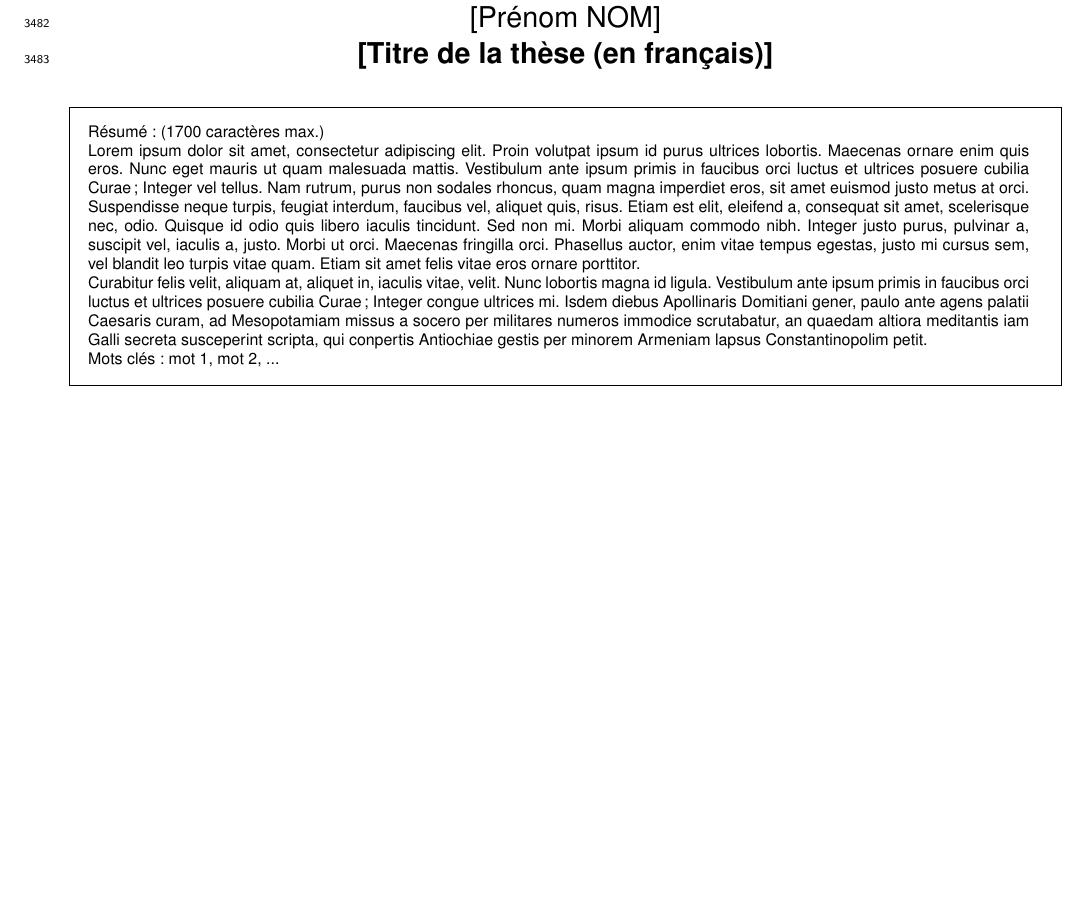
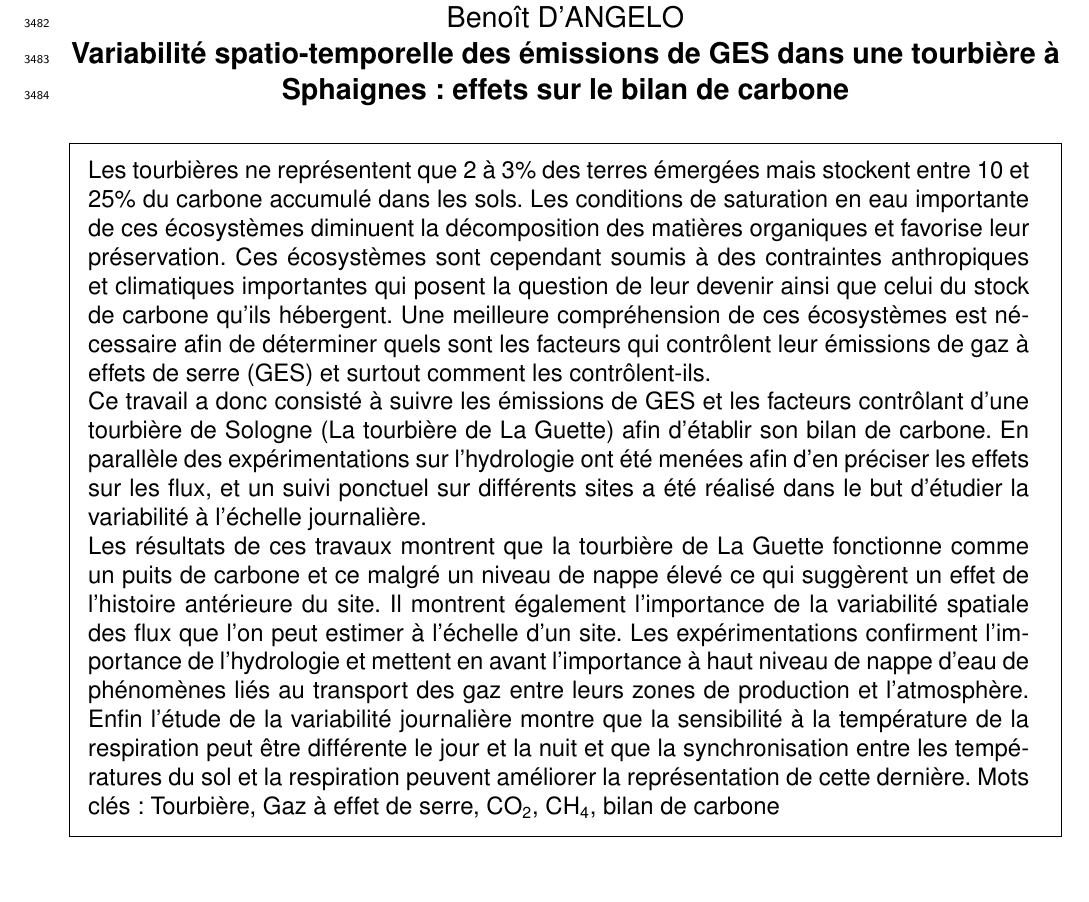
Before and after one commit to dangelob/manuscript, a LaTeX thesis (phdthesis.tex, which reads front_back_pages/backcover.tex): part of page 216 of 217 before the commit and part of page 216 of 218 after it, cut at the place of the change. Compiled offline with pdfLaTeX.

Commit message:
typo + embryon résumé + titre

```diff
--- a/front_back_pages/backcover.tex
+++ b/front_back_pages/backcover.tex
@@ -9,17 +9,23 @@
 
 % Résumé ---------------------------------------------------------------------
 \begin{center}
-		\large{[Pr\'enom NOM]}\\
-		\textbf{[Titre de la th\`ese (en français)]}
+		\large{Benoît D'ANGELO}\\
+		\textbf{Variabilité spatio-temporelle des émissions de GES dans une tourbière à Sphaignes : effets sur le bilan de carbone}
 \end{center}
 
 \begin{framed}
 	\begin{minipage}{\dimexpr\textwidth-2\fboxrule-2\fboxsep}
-	R\'esum\'e : (1700 caract\`eres max.)\par
-	Lorem ipsum dolor sit amet, consectetur adipiscing elit. Proin volutpat ipsum id purus ultrices lobortis. Maecenas ornare enim quis eros. Nunc eget mauris ut quam malesuada mattis. Vestibulum ante ipsum primis in faucibus orci luctus et ultrices posuere cubilia Curae; Integer vel tellus. Nam rutrum, purus non sodales rhoncus, quam magna imperdiet eros, sit amet euismod justo metus at orci. Suspendisse neque turpis, feugiat interdum, faucibus vel, aliquet quis, risus. Etiam est elit, eleifend a, consequat sit amet, scelerisque nec, odio. Quisque id odio quis libero iaculis tincidunt. Sed non mi. Morbi aliquam commodo nibh. Integer justo purus, pulvinar a, suscipit vel, iaculis a, justo. Morbi ut orci. Maecenas fringilla orci. Phasellus auctor, enim vitae tempus egestas, justo mi cursus sem, vel blandit leo turpis vitae quam. Etiam sit amet felis vitae eros ornare porttitor.\par
-	Curabitur felis velit, aliquam at, aliquet in, iaculis vitae, velit. Nunc lobortis magna id ligula. Vestibulum ante ipsum primis in faucibus orci luctus et ultrices posuere cubilia Curae; Integer congue ultrices mi.
-	Isdem diebus Apollinaris Domitiani gener, paulo ante agens palatii Caesaris curam, ad Mesopotamiam missus a socero per militares numeros immodice scrutabatur, an quaedam altiora meditantis iam Galli secreta susceperint scripta, qui conpertis Antiochiae gestis per minorem Armeniam lapsus Constantinopolim petit.\par
-Mots cl\'es : mot 1, mot 2, ...
+	Les tourbières ne représentent que 2 à 3\% des terres émergées mais stockent entre 10 et 25\% du carbone accumulé dans les sols.
+	Les conditions de saturation en eau importante de ces écosystèmes diminuent la décomposition des matières organiques et favorise leur préservation.
+	Ces écosystèmes sont cependant soumis à des contraintes anthropiques et climatiques importantes qui posent la question de leur devenir ainsi que celui du stock de carbone qu'ils hébergent.
+	Une meilleure compréhension de ces écosystèmes est nécessaire afin de déterminer quels sont les facteurs qui contrôlent leur émissions de gaz à effets de serre (GES) et surtout comment les contrôlent-ils.\par
+	Ce travail a donc consisté à suivre les émissions de GES et les facteurs contrôlant d'une tourbière de Sologne (La tourbière de La Guette) afin d'établir son bilan de carbone.
+	En parallèle des expérimentations sur l'hydrologie ont été menées afin d'en préciser les effets sur les flux, et un suivi ponctuel sur différents sites a été réalisé dans le but d'étudier la variabilité à l'échelle journalière.\par
+	Les résultats de ces travaux montrent que la tourbière de La Guette fonctionne comme un puits de carbone et ce malgré un niveau de nappe élevé ce qui suggèrent un effet de l'histoire antérieure du site.
+	Il montrent également l'importance de la variabilité spatiale des flux que l'on peut estimer à l'échelle d'un site.
+	Les expérimentations confirment l'importance de l'hydrologie et mettent en avant l'importance à haut niveau de nappe d'eau de phénomènes liés au transport des gaz entre leurs zones de production et l'atmosphère.
+	Enfin l'étude de la variabilité journalière montre que la sensibilité à la température de la respiration peut être différente le jour et la nuit et que la synchronisation entre les températures du sol et la respiration peuvent améliorer la représentation de cette dernière.
+Mots cl\'es : Tourbière, Gaz à effet de serre, \coo, \chh, bilan de carbone
 	\end{minipage}
 \end{framed}
 
```
Also changed, not shown: content/annexe1.tex (+1 -0 lines), content/chapitre3.tex (+2 -2 lines), front_back_pages/frontcover.tex (+7 -7 lines), front_back_pages/backcover.tex (2 more changed lines).
